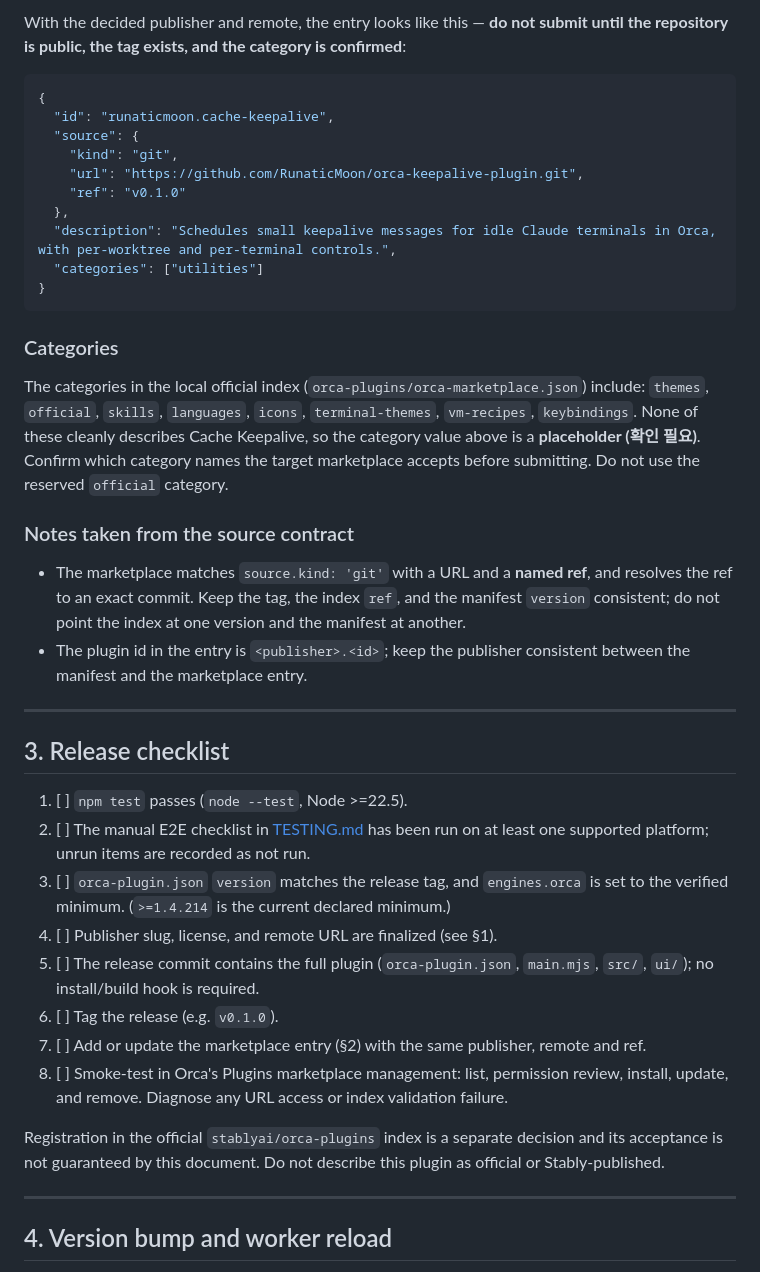
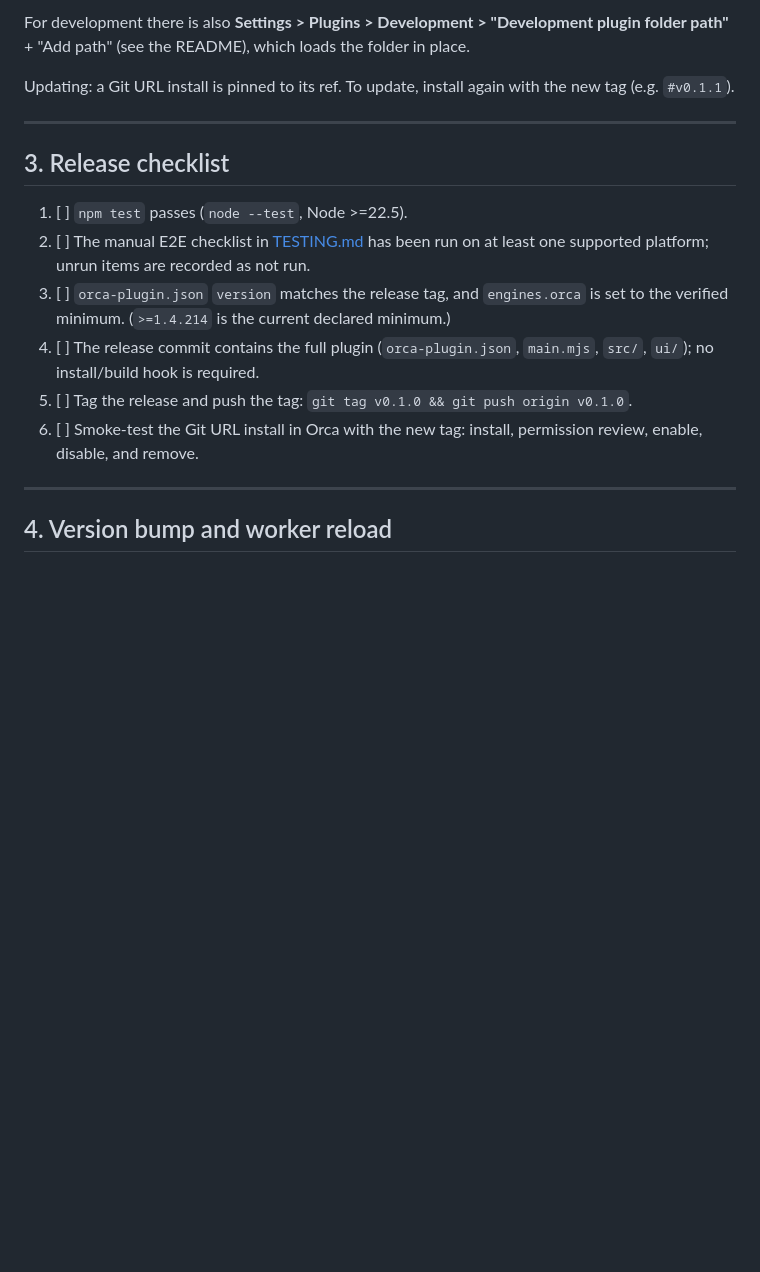
Before and after one commit to RunaticMoon/orca-keepalive-plugin, a Markdown page: docs/PUBLISHING.md, the part around one of its changes. Rendered like a GitHub page; blank space fills up the shorter version.

````diff
--- a/docs/PUBLISHING.md
+++ b/docs/PUBLISHING.md
@@ -70,37 +59,9 @@ Example for this plugin (placeholders in angle brackets are **확인 필요**):
 
-With the decided publisher and remote, the entry looks like this — **do not submit
-until the repository is public, the tag exists, and the category is confirmed**:
+For development there is also **Settings > Plugins > Development > "Development
+plugin folder path"** + "Add path" (see the README), which loads the folder in place.
 
-```json
-{
-  "id": "runaticmoon.cache-keepalive",
-  "source": {
-    "kind": "git",
-    "url": "https://github.com/RunaticMoon/orca-keepalive-plugin.git",
-    "ref": "v0.1.0"
-  },
-  "description": "Schedules small keepalive messages for idle Claude terminals in Orca, with per-worktree and per-terminal controls.",
-  "categories": ["utilities"]
-}
-```
-
-### Categories
-
-The categories in the local official index (`orca-plugins/orca-marketplace.json`)
-include: `themes`, `official`, `skills`, `languages`, `icons`, `terminal-themes`,
-`vm-recipes`, `keybindings`. None of these cleanly describes Cache Keepalive, so the
-category value above is a **placeholder (확인 필요)**. Confirm which category names
-the target marketplace accepts before submitting. Do not use the reserved `official`
-category.
-
-### Notes taken from the source contract
-
-- The marketplace matches `source.kind: 'git'` with a URL and a **named ref**, and
-  resolves the ref to an exact commit. Keep the tag, the index `ref`, and the
-  manifest `version` consistent; do not point the index at one version and the
-  manifest at another.
-- The plugin id in the entry is `<publisher>.<id>`; keep the publisher consistent
-  between the manifest and the marketplace entry.
+Updating: a Git URL install is pinned to its ref. To update, install again with the
+new tag (e.g. `#v0.1.1`).
 
 ---
 
@@ -112,19 +73,12 @@ category.
        not run.
 3. [ ] `orca-plugin.json` `version` matches the release tag, and `engines.orca` is set
        to the verified minimum. (`>=1.4.214` is the current declared minimum.)
-4. [ ] Publisher slug, license, and remote URL are finalized (see §1).
-5. [ ] The release commit contains the full plugin (`orca-plugin.json`, `main.mjs`,
+4. [ ] The release commit contains the full plugin (`orca-plugin.json`, `main.mjs`,
        `src/`, `ui/`); no install/build hook is required.
-6. [ ] Tag the release (e.g. `v0.1.0`).
-7. [ ] Add or update the marketplace entry (§2) with the same publisher, remote and
-       ref.
-8. [ ] Smoke-test in Orca's Plugins marketplace management: list, permission review,
-       install, update, and remove. Diagnose any URL access or index validation
-       failure.
-
-Registration in the official `stablyai/orca-plugins` index is a separate decision and
-its acceptance is not guaranteed by this document. Do not describe this plugin as
-official or Stably-published.
+5. [ ] Tag the release and push the tag:
+       `git tag v0.1.0 && git push origin v0.1.0`.
+6. [ ] Smoke-test the Git URL install in Orca with the new tag: install, permission
+       review, enable, disable, and remove.
 
 ---
 
````
Also changed, not shown: other parts of docs/PUBLISHING.md (+27 -38 lines), README.md (+29 -6 lines), docs/DESIGN.md (+2 -0 lines).
